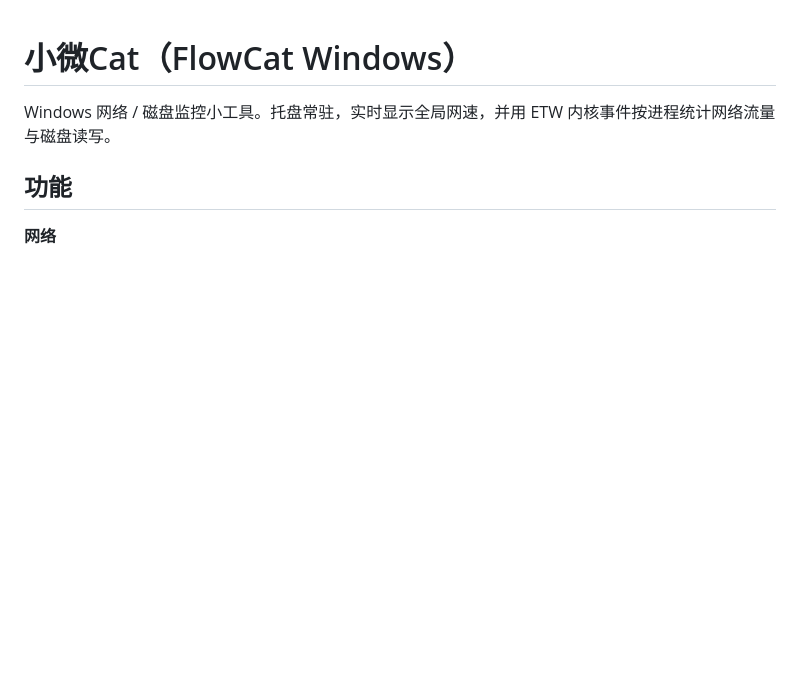
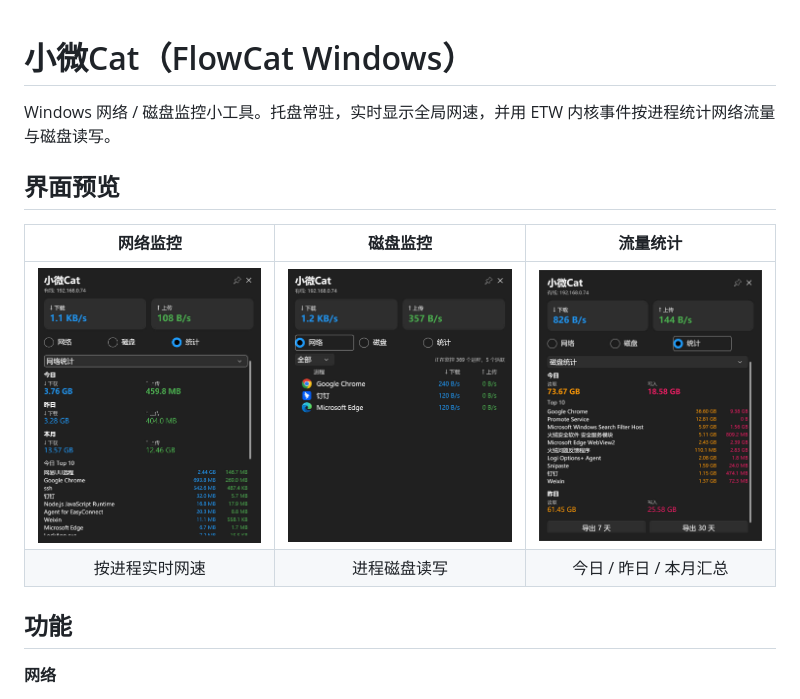
Before and after one commit to me1799/FlowCat-Windows, a Markdown page: README.md, the part around the change. GitHub-like rendering; pictures changed too: images/1.JPG (added), images/2.JPG (added), images/3.JPG (added); blank space fills up the shorter version.

Commit message:
docs: add interface screenshots to README

```diff
--- a/README.md
+++ b/README.md
@@ -1,6 +1,13 @@
 # 小微Cat（FlowCat Windows）
 
 Windows 网络 / 磁盘监控小工具。托盘常驻，实时显示全局网速，并用 ETW 内核事件按进程统计网络流量与磁盘读写。
+
+## 界面预览
+
+| 网络监控 | 磁盘监控 | 流量统计 |
+| :---: | :---: | :---: |
+| <a href="images/3.JPG"><img src="images/3.JPG" width="280" alt="网络监控"></a> | <a href="images/1.JPG"><img src="images/1.JPG" width="280" alt="磁盘监控"></a> | <a href="images/2.JPG"><img src="images/2.JPG" width="280" alt="流量统计"></a> |
+| 按进程实时网速 | 进程磁盘读写 | 今日 / 昨日 / 本月汇总 |
 
 ## 功能
 
```
